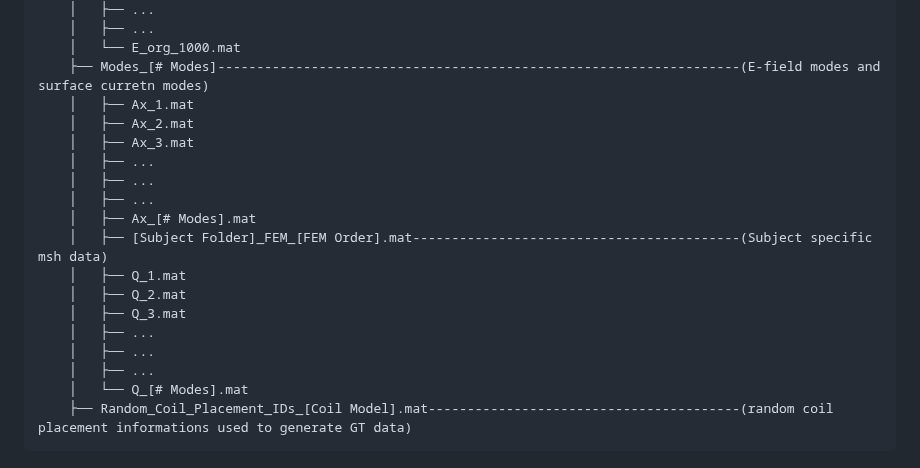
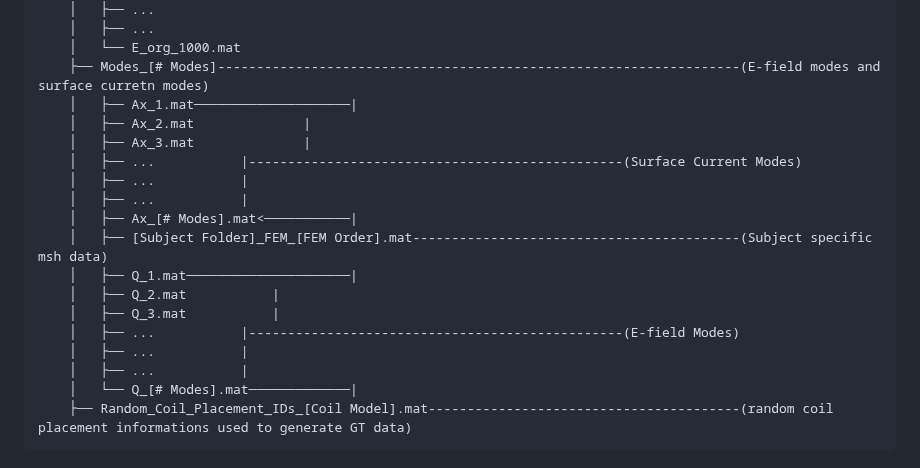
Before and after one commit to NahianHasan/Real-Time-TMS, a Markdown page: README.md, the part around the change. Drawn GitHub-style.

````diff
--- a/README.md
+++ b/README.md
@@ -76,21 +76,21 @@ If you are benefited by this repository or the research, please cite the work as
     │   ├── ...
     │   └── E_org_1000.mat
     ├── Modes_[# Modes]-------------------------------------------------------------------(E-field modes and surface curretn modes)
-    │   ├── Ax_1.mat
-    │   ├── Ax_2.mat
-    │   ├── Ax_3.mat
-    │   ├── ...
-    │   ├── ...
-    │   ├── ...
-    │   ├── Ax_[# Modes].mat
+    │   ├── Ax_1.mat────────────────────|
+    │   ├── Ax_2.mat			  |
+    │   ├── Ax_3.mat			  |
+    │   ├── ...			  |------------------------------------------------(Surface Current Modes)
+    │   ├── ...			  |
+    │   ├── ...			  |
+    │   ├── Ax_[# Modes].mat<───────────|
     │   ├── [Subject Folder]_FEM_[FEM Order].mat------------------------------------------(Subject specific msh data)
-    │   ├── Q_1.mat
-    │   ├── Q_2.mat
-    │   ├── Q_3.mat
-    │   ├── ...
-    │   ├── ...
-    │   ├── ...
-    │   └── Q_[# Modes].mat
+    │   ├── Q_1.mat─────────────────────|
+    │   ├── Q_2.mat			  |
+    │   ├── Q_3.mat			  |
+    │   ├── ...			  |------------------------------------------------(E-field Modes)
+    │   ├── ...			  |
+    │   ├── ...			  |
+    │   └── Q_[# Modes].mat─────────────|
     ├── Random_Coil_Placement_IDs_[Coil Model].mat----------------------------------------(random coil placement informations used to generate GT data)
 ```
 
````
